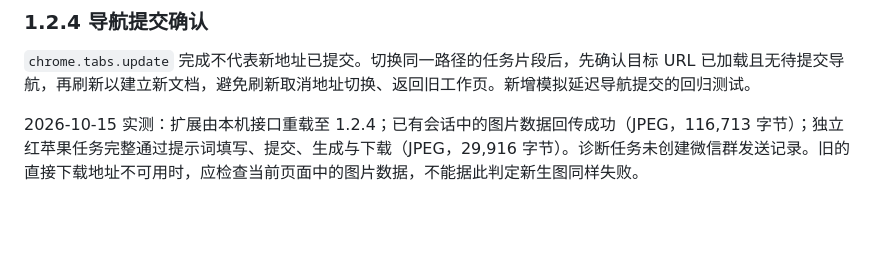
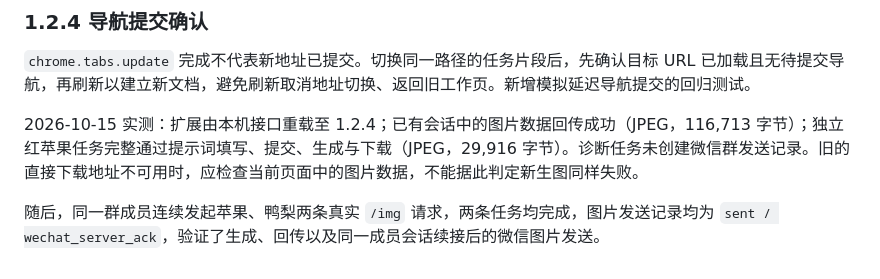
Before and after one commit to LouieLumi/wbot, a Markdown page: docs/compatibility.md, the part around the change. GitHub-like rendering; blank space fills up the shorter version.

Commit message:
Record successful consecutive WeChat image deliveries

```diff
--- a/docs/compatibility.md
+++ b/docs/compatibility.md
@@ -51,3 +51,5 @@
 `chrome.tabs.update` 完成不代表新地址已提交。切换同一路径的任务片段后，先确认目标 URL 已加载且无待提交导航，再刷新以建立新文档，避免刷新取消地址切换、返回旧工作页。新增模拟延迟导航提交的回归测试。
 
 2026-10-15 实测：扩展由本机接口重载至 1.2.4；已有会话中的图片数据回传成功（JPEG，116,713 字节）；独立红苹果任务完整通过提示词填写、提交、生成与下载（JPEG，29,916 字节）。诊断任务未创建微信群发送记录。旧的直接下载地址不可用时，应检查当前页面中的图片数据，不能据此判定新生图同样失败。
+
+随后，同一群成员连续发起苹果、鸭梨两条真实 `/img` 请求，两条任务均完成，图片发送记录均为 `sent / wechat_server_ack`，验证了生成、回传以及同一成员会话续接后的微信图片发送。
```
